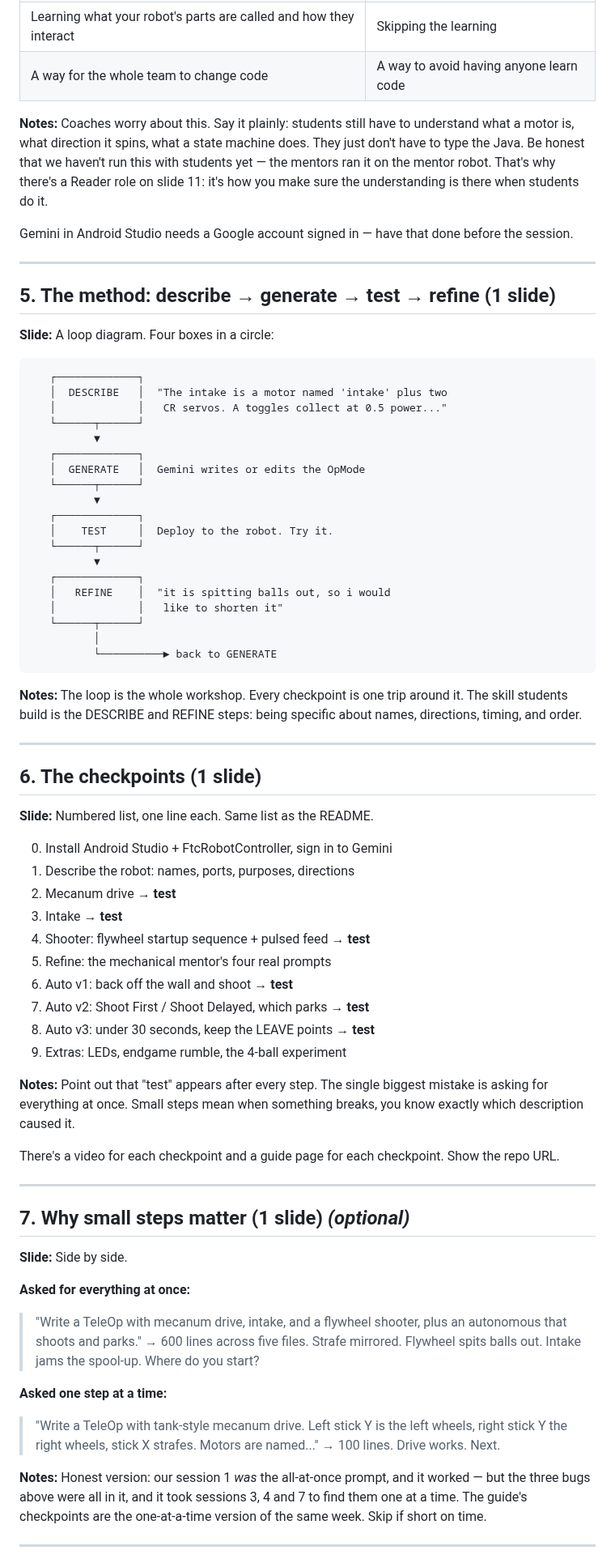
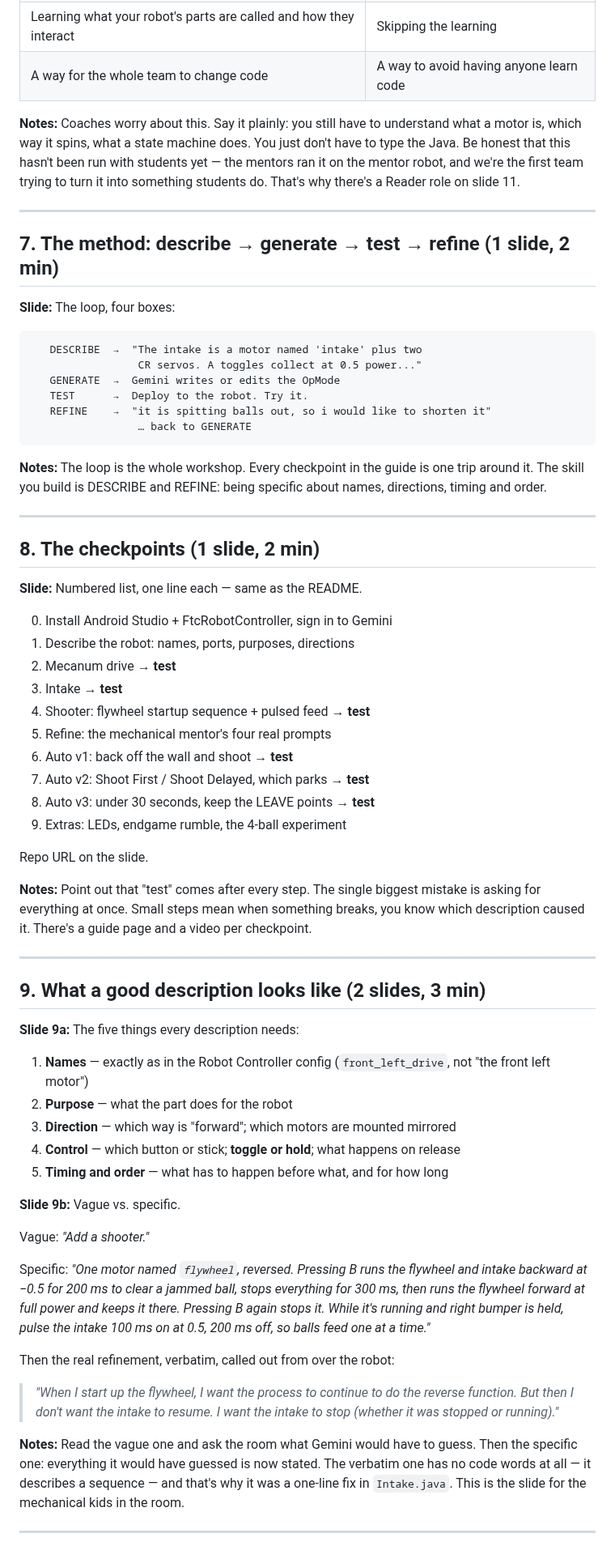
Before and after one commit to The-Hive-3747/Teaching-AI-Coding, a Markdown page: slides/kickoff-outline.md, the part around one of its changes. Shown at 81% size. Rendered like a GitHub page.

````diff
--- a/slides/kickoff-outline.md
+++ b/slides/kickoff-outline.md
@@ -62,45 +95,30 @@ Subtitle: How The Hive's mentors coded a robot in one week with Gemini in Androi
 | Learning what your robot's parts are called and how they interact | Skipping the learning |
 | A way for the whole team to change code | A way to avoid having anyone learn code |
 
-**Notes:** Coaches worry about this. Say it plainly: students still have to understand what a motor is, what direction it spins, what a state machine does. They just don't have to type the Java. Be honest that we haven't run this with students yet — the mentors ran it on the mentor robot. That's why there's a Reader role on slide 11: it's how you make sure the understanding is there when students do it.
-
-Gemini in Android Studio needs a Google account signed in — have that done before the session.
+**Notes:** Coaches worry about this. Say it plainly: you still have to understand what a motor is, which way it spins, what a state machine does. You just don't have to type the Java. Be honest that this hasn't been run with students yet — the mentors ran it on the mentor robot, and we're the first team trying to turn it into something students do. That's why there's a Reader role on slide 11.
 
 ---
 
-## 5. The method: describe → generate → test → refine (1 slide)
+## 7. The method: describe → generate → test → refine (1 slide, 2 min)
 
-**Slide:** A loop diagram. Four boxes in a circle:
+**Slide:** The loop, four boxes:
 
 ```
-   ┌─────────────┐
-   │  DESCRIBE   │  "The intake is a motor named 'intake' plus two
-   │             │   CR servos. A toggles collect at 0.5 power..."
-   └──────┬──────┘
-          ▼
-   ┌─────────────┐
-   │  GENERATE   │  Gemini writes or edits the OpMode
-   └──────┬──────┘
-          ▼
-   ┌─────────────┐
-   │    TEST     │  Deploy to the robot. Try it.
-   └──────┬──────┘
-          ▼
-   ┌─────────────┐
-   │   REFINE    │  "it is spitting balls out, so i would
-   │             │   like to shorten it"
-   └──────┬──────┘
-          │
-          └──────────► back to GENERATE
+   DESCRIBE  →  "The intake is a motor named 'intake' plus two
+                 CR servos. A toggles collect at 0.5 power..."
+   GENERATE  →  Gemini writes or edits the OpMode
+   TEST      →  Deploy to the robot. Try it.
+   REFINE    →  "it is spitting balls out, so i would like to shorten it"
+                 … back to GENERATE
 ```
 
-**Notes:** The loop is the whole workshop. Every checkpoint is one trip around it. The skill students build is the DESCRIBE and REFINE steps: being specific about names, directions, timing, and order.
+**Notes:** The loop is the whole workshop. Every checkpoint in the guide is one trip around it. The skill you build is DESCRIBE and REFINE: being specific about names, directions, timing and order.
 
 ---
 
-## 6. The checkpoints (1 slide)
+## 8. The checkpoints (1 slide, 2 min)
 
-**Slide:** Numbered list, one line each. Same list as the README.
+**Slide:** Numbered list, one line each — same as the README.
 
 0. Install Android Studio + FtcRobotController, sign in to Gemini
 1. Describe the robot: names, ports, purposes, directions
@@ -113,25 +131,31 @@ Gemini in Android Studio needs a Google account signed in — have that done bef
 8. Auto v3: under 30 seconds, keep the LEAVE points → **test**
 9. Extras: LEDs, endgame rumble, the 4-ball experiment
 
-**Notes:** Point out that "test" appears after every step. The single biggest mistake is asking for everything at once. Small steps mean when something breaks, you know exactly which description caused it.
+Repo URL on the slide.
 
-There's a video for each checkpoint and a guide page for each checkpoint. Show the repo URL.
+**Notes:** Point out that "test" comes after every step. The single biggest mistake is asking for everything at once. Small steps mean when something breaks, you know which description caused it. There's a guide page and a video per checkpoint.
 
 ---
 
-## 7. Why small steps matter (1 slide) *(optional)*
+## 9. What a good description looks like (2 slides, 3 min)
 
-**Slide:** Side by side.
+**Slide 9a:** The five things every description needs:
+1. **Names** — exactly as in the Robot Controller config (`front_left_drive`, not "the front left motor")
+2. **Purpose** — what the part does for the robot
+3. **Direction** — which way is "forward"; which motors are mounted mirrored
+4. **Control** — which button or stick; **toggle or hold**; what happens on release
+5. **Timing and order** — what has to happen before what, and for how long
 
-**Asked for everything at once:**
-> "Write a TeleOp with mecanum drive, intake, and a flywheel shooter, plus an autonomous that shoots and parks."
-→ 600 lines across five files. Strafe mirrored. Flywheel spits balls out. Intake jams the spool-up. Where do you start?
+**Slide 9b:** Vague vs. specific.
 
-**Asked one step at a time:**
-> "Write a TeleOp with tank-style mecanum drive. Left stick Y is the left wheels, right stick Y the right wheels, stick X strafes. Motors are named..."
-→ 100 lines. Drive works. Next.
+Vague: *"Add a shooter."*
 
-**Notes:** Honest version: our session 1 *was* the all-at-once prompt, and it worked — but the three bugs above were all in it, and it took sessions 3, 4 and 7 to find them one at a time. The guide's checkpoints are the one-at-a-time version of the same week. Skip if short on time.
+Specific: *"One motor named `flywheel`, reversed. Pressing B runs the flywheel and intake backward at −0.5 for 200 ms to clear a jammed ball, stops everything for 300 ms, then runs the flywheel forward at full power and keeps it there. Pressing B again stops it. While it's running and right bumper is held, pulse the intake 100 ms on at 0.5, 200 ms off, so balls feed one at a time."*
+
+Then the real refinement, verbatim, called out from over the robot:
+> *"When I start up the flywheel, I want the process to continue to do the reverse function. But then I don't want the intake to resume. I want the intake to stop (whether it was stopped or running)."*
+
+**Notes:** Read the vague one and ask the room what Gemini would have to guess. Then the specific one: everything it would have guessed is now stated. The verbatim one has no code words at all — it describes a sequence — and that's why it was a one-line fix in `Intake.java`. This is the slide for the mechanical kids in the room.
 
 ---
 
````
Also changed, not shown: other parts of slides/kickoff-outline.md (+138 -168 lines), README.md (+1 -1 lines), docs/images/README.md (+1 -0 lines), docs/images/hive-mark.png (added), 2 other files.
